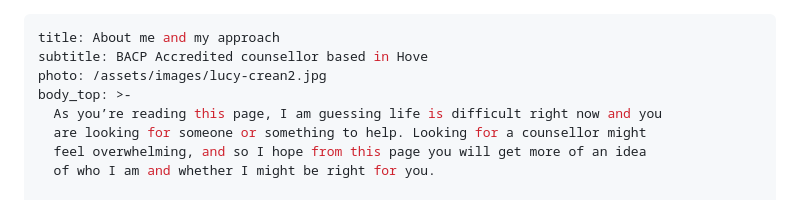
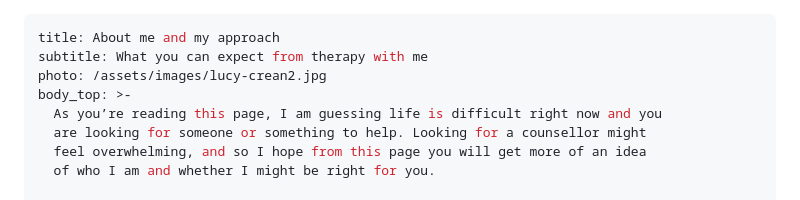
Before and after one commit to DiarmaidCrean/lucycreancounselling-beta2, a Markdown page: src/pages/about.md, the part around the change. Drawn GitHub-style.

Commit message:
Update Pages “about”

```diff
--- a/src/pages/about.md
+++ b/src/pages/about.md
@@ -1,6 +1,6 @@
 ---
 title: About me and my approach
-subtitle: BACP Accredited counsellor based in Hove
+subtitle: What you can expect from therapy with me
 photo: /assets/images/lucy-crean2.jpg
 body_top: >-
   As you’re reading this page, I am guessing life is difficult right now and you
```
